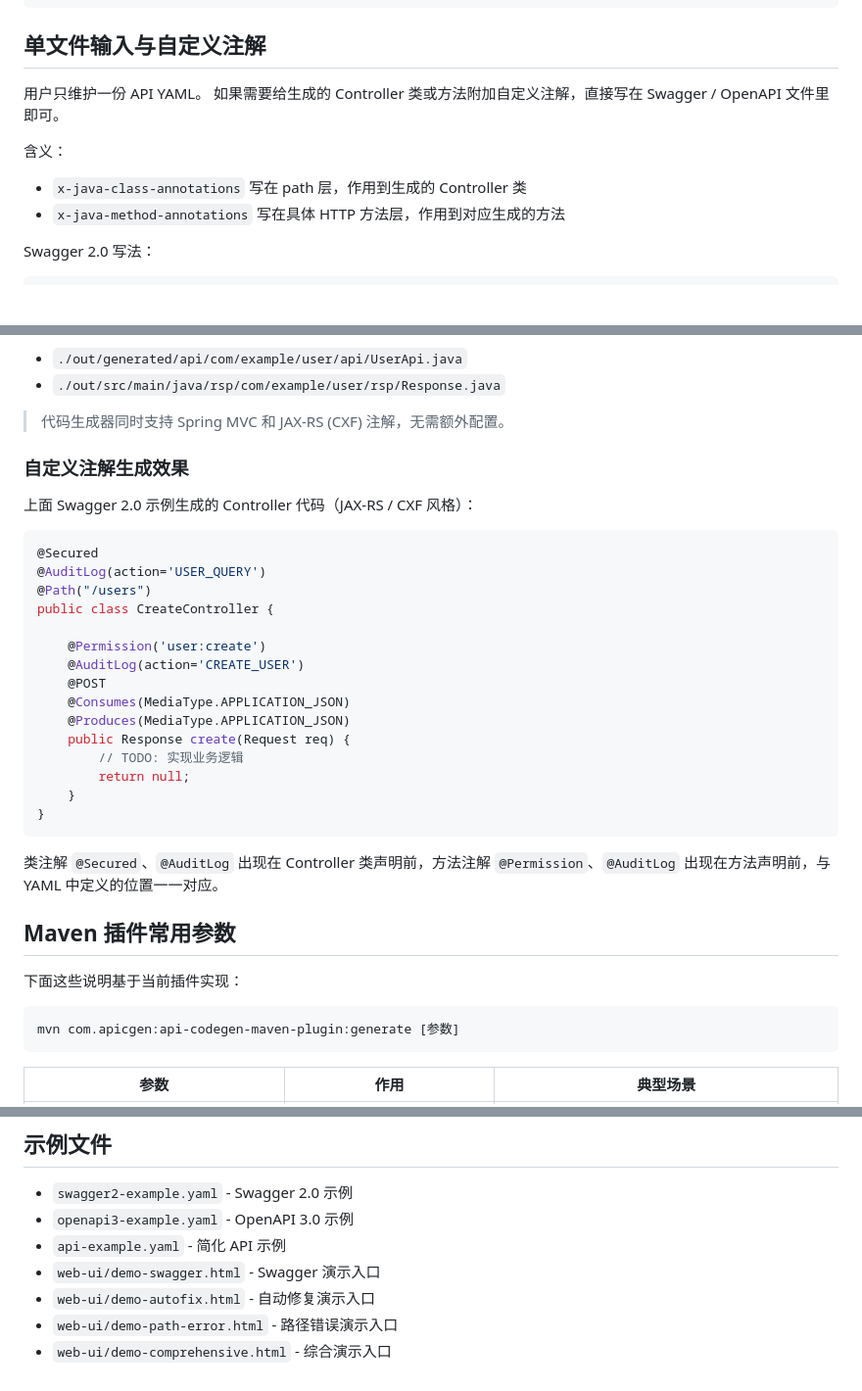
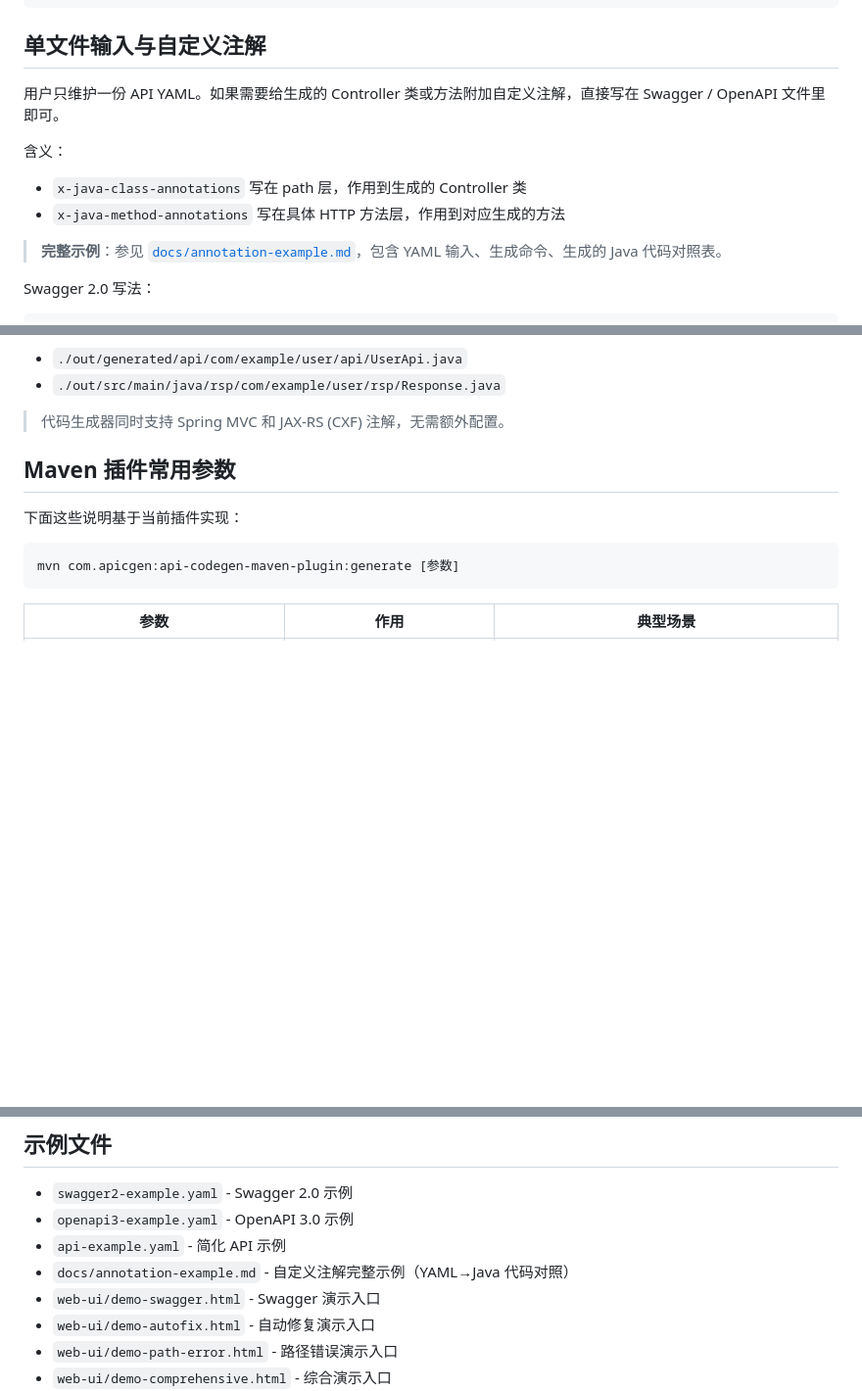
Before and after one commit to Emtemf/api-codegen, a Markdown page: README.md, 3 parts joined by grey strips. Shown at 98% size. Rendered like a GitHub page; blank space fills up the shorter version.

````diff
--- a/README.md
+++ b/README.md
@@ -131,13 +131,14 @@ cd api-codegen-core
 
 ## 单文件输入与自定义注解
 
-用户只维护一份 API YAML。
-如果需要给生成的 Controller 类或方法附加自定义注解，直接写在 Swagger / OpenAPI 文件里即可。
+用户只维护一份 API YAML。如果需要给生成的 Controller 类或方法附加自定义注解，直接写在 Swagger / OpenAPI 文件里即可。
 
 含义：
 
 - `x-java-class-annotations` 写在 path 层，作用到生成的 Controller 类
 - `x-java-method-annotations` 写在具体 HTTP 方法层，作用到对应生成的方法
+
+> **完整示例**：参见 [`docs/annotation-example.md`](docs/annotation-example.md)，包含 YAML 输入、生成命令、生成的 Java 代码对照表。
 
 Swagger 2.0 写法：
 
@@ -198,30 +199,6 @@ mvn com.apicgen:api-codegen-maven-plugin:generate \
 - `./out/src/main/java/rsp/com/example/user/rsp/Response.java`
 
 > 代码生成器同时支持 Spring MVC 和 JAX-RS (CXF) 注解，无需额外配置。
-
-### 自定义注解生成效果
-
-上面 Swagger 2.0 示例生成的 Controller 代码（JAX-RS / CXF 风格）：
-
-```java
-@Secured
-@AuditLog(action='USER_QUERY')
-@Path("/users")
-public class CreateController {
-
-    @Permission('user:create')
-    @AuditLog(action='CREATE_USER')
-    @POST
-    @Consumes(MediaType.APPLICATION_JSON)
-    @Produces(MediaType.APPLICATION_JSON)
-    public Response create(Request req) {
-        // TODO: 实现业务逻辑
-        return null;
-    }
-}
-```
-
-类注解 `@Secured`、`@AuditLog` 出现在 Controller 类声明前，方法注解 `@Permission`、`@AuditLog` 出现在方法声明前，与 YAML 中定义的位置一一对应。
 
 ## Maven 插件常用参数
 
@@ -338,6 +315,7 @@ public Response getUserById(
 - `swagger2-example.yaml` - Swagger 2.0 示例
 - `openapi3-example.yaml` - OpenAPI 3.0 示例
 - `api-example.yaml` - 简化 API 示例
+- `docs/annotation-example.md` - 自定义注解完整示例（YAML→Java 代码对照）
 - `web-ui/demo-swagger.html` - Swagger 演示入口
 - `web-ui/demo-autofix.html` - 自动修复演示入口
 - `web-ui/demo-path-error.html` - 路径错误演示入口
````
Also changed, not shown: docs/annotation-example.md (added, +334 -0 lines).
